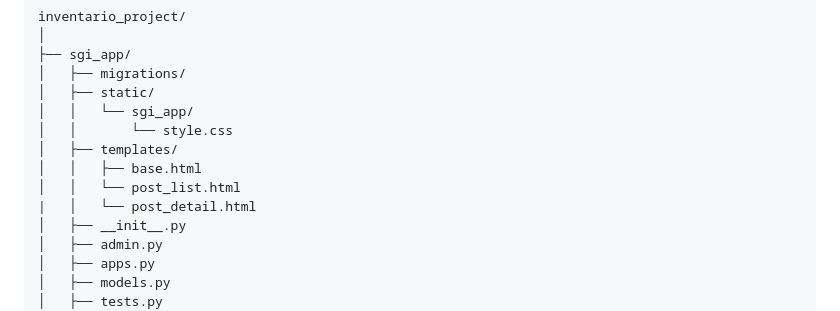
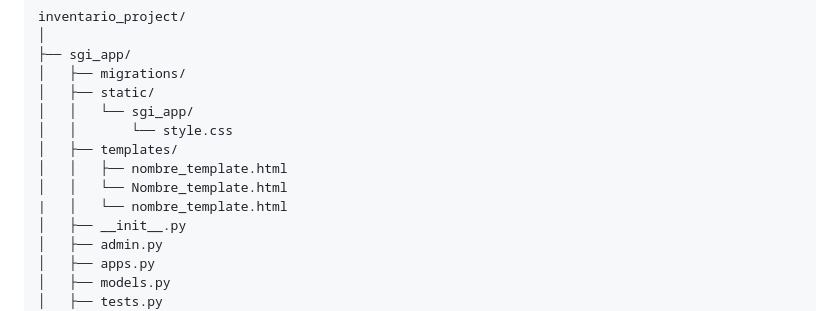
Before and after one commit to Jeffsaavedra/SGI, a Markdown page: README.md, the part around the change. Drawn GitHub-style.

Commit message:
Update README.md
Cambio en la estructura del directorio

```diff
--- a/README.md
+++ b/README.md
@@ -646,9 +646,9 @@ inventario_project/
 │   │   └── sgi_app/
 │   │       └── style.css
 │   ├── templates/
-│   │   ├── base.html
-│   │   └── post_list.html
-|   │   └── post_detail.html
+│   │   ├── nombre_template.html
+│   │   └── Nombre_template.html
+|   │   └── nombre_template.html
 │   ├── __init__.py
 │   ├── admin.py
 │   ├── apps.py
```
